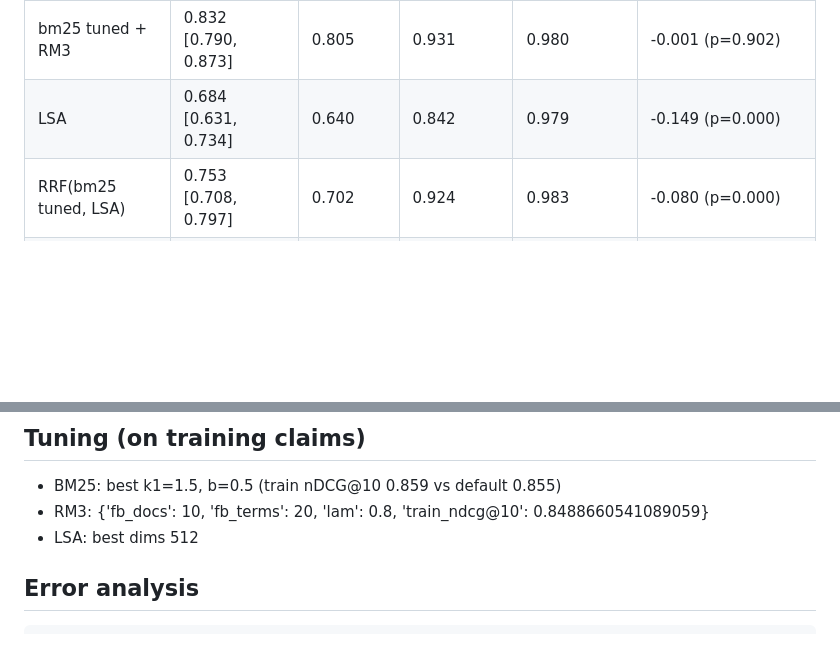
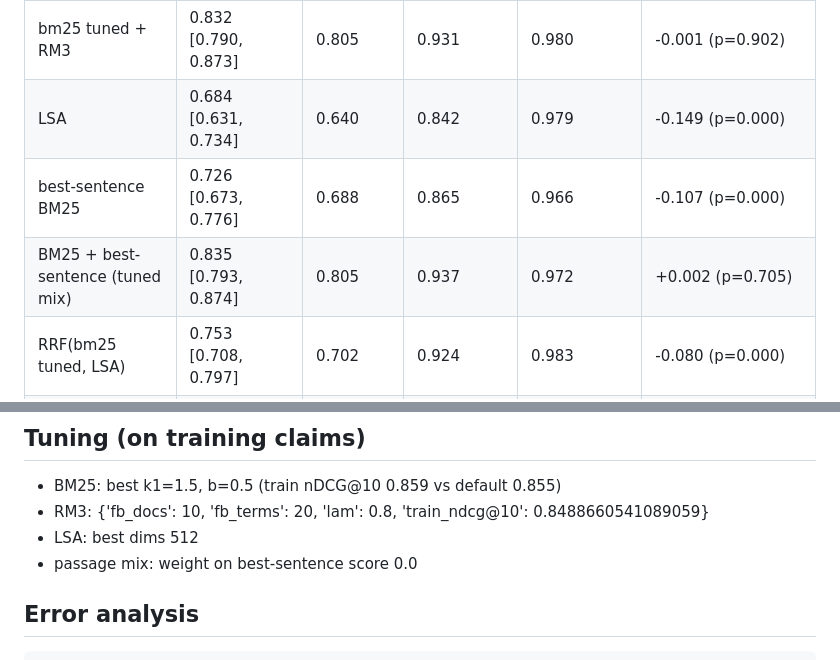
Before and after one commit to saaki05/project-3, a Markdown page: papermind-retrieval/results/REPORT.md, 2 parts joined by grey strips. GitHub-like rendering; blank space fills up the shorter version.

```diff
--- a/papermind-retrieval/results/REPORT.md
+++ b/papermind-retrieval/results/REPORT.md
@@ -8,6 +8,8 @@ Corpus: 5183 abstracts. Dev claims with evidence: 188. Hyper-parameters tuned on
 | bm25 tuned | 0.835 [0.793, 0.874] | 0.805 | 0.937 | 0.972 | +0.002 (p=0.705) |
 | bm25 tuned + RM3 | 0.832 [0.790, 0.873] | 0.805 | 0.931 | 0.980 | -0.001 (p=0.902) |
 | LSA | 0.684 [0.631, 0.734] | 0.640 | 0.842 | 0.979 | -0.149 (p=0.000) |
+| best-sentence BM25 | 0.726 [0.673, 0.776] | 0.688 | 0.865 | 0.966 | -0.107 (p=0.000) |
+| BM25 + best-sentence (tuned mix) | 0.835 [0.793, 0.874] | 0.805 | 0.937 | 0.972 | +0.002 (p=0.705) |
 | RRF(bm25 tuned, LSA) | 0.753 [0.708, 0.797] | 0.702 | 0.924 | 0.983 | -0.080 (p=0.000) |
 | min-max(bm25 tuned, LSA) | 0.824 [0.784, 0.863] | 0.792 | 0.943 | 0.988 | -0.009 (p=0.367) |
 | neural (pretrained only) | 0.392 [0.342, 0.444] | 0.355 | 0.525 | 0.739 | -0.441 (p=0.000) |
@@ -29,6 +31,7 @@ Corpus: 5183 abstracts. Dev claims with evidence: 188. Hyper-parameters tuned on
 - BM25: best k1=1.5, b=0.5 (train nDCG@10 0.859 vs default 0.855)
 - RM3: {'fb_docs': 10, 'fb_terms': 20, 'lam': 0.8, 'train_ndcg@10': 0.8488660541089059}
 - LSA: best dims 512
+- passage mix: weight on best-sentence score 0.0
 
 ## Error analysis
 
```
Also changed, not shown: README.md (+25 -1 lines), docs/figures/architecture.png (added), docs/figures/bm25_grid.png (added), docs/figures/delta_vs_default.png (added), docs/figures/ndcg_vs_recall.png (added), docs/figures/systems_ndcg.png (added), 8 other files.
